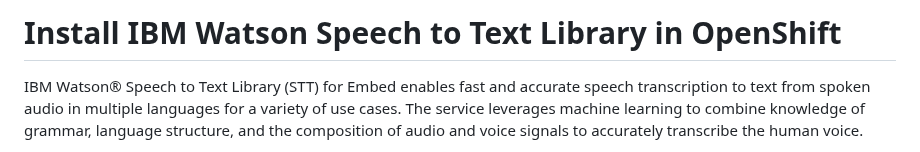
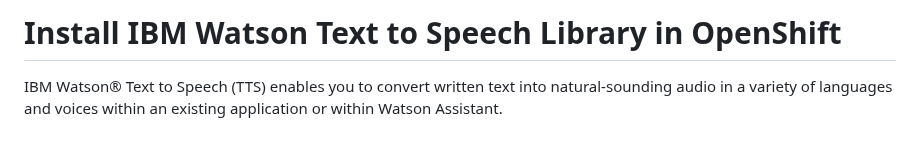
Before and after one commit to ibm-ecosystem-engineering/Watson-Speech, a Markdown page: tts-library-embed-openshift/readme.md, the part around one of its changes. Rendered like a GitHub page.

```diff
--- a/tts-library-embed-openshift/readme.md
+++ b/tts-library-embed-openshift/readme.md
@@ -1,4 +1,4 @@
-# Install IBM Watson Speech to Text Library in OpenShift
+# Install IBM Watson Text to Speech Library in OpenShift
 
-IBM Watson® Speech to Text Library (STT) for Embed enables fast and accurate speech transcription to text from spoken audio in multiple languages for a variety of use cases. The service leverages machine learning to combine knowledge of grammar, language structure, and the composition of audio and voice signals to accurately transcribe the human voice.
+IBM Watson® Text to Speech (TTS) enables you to convert written text into natural-sounding audio in a variety of languages and voices within an existing application or within Watson Assistant.
 
```
Also changed, not shown: other parts of tts-library-embed-openshift/readme.md (+1 -1 lines).
